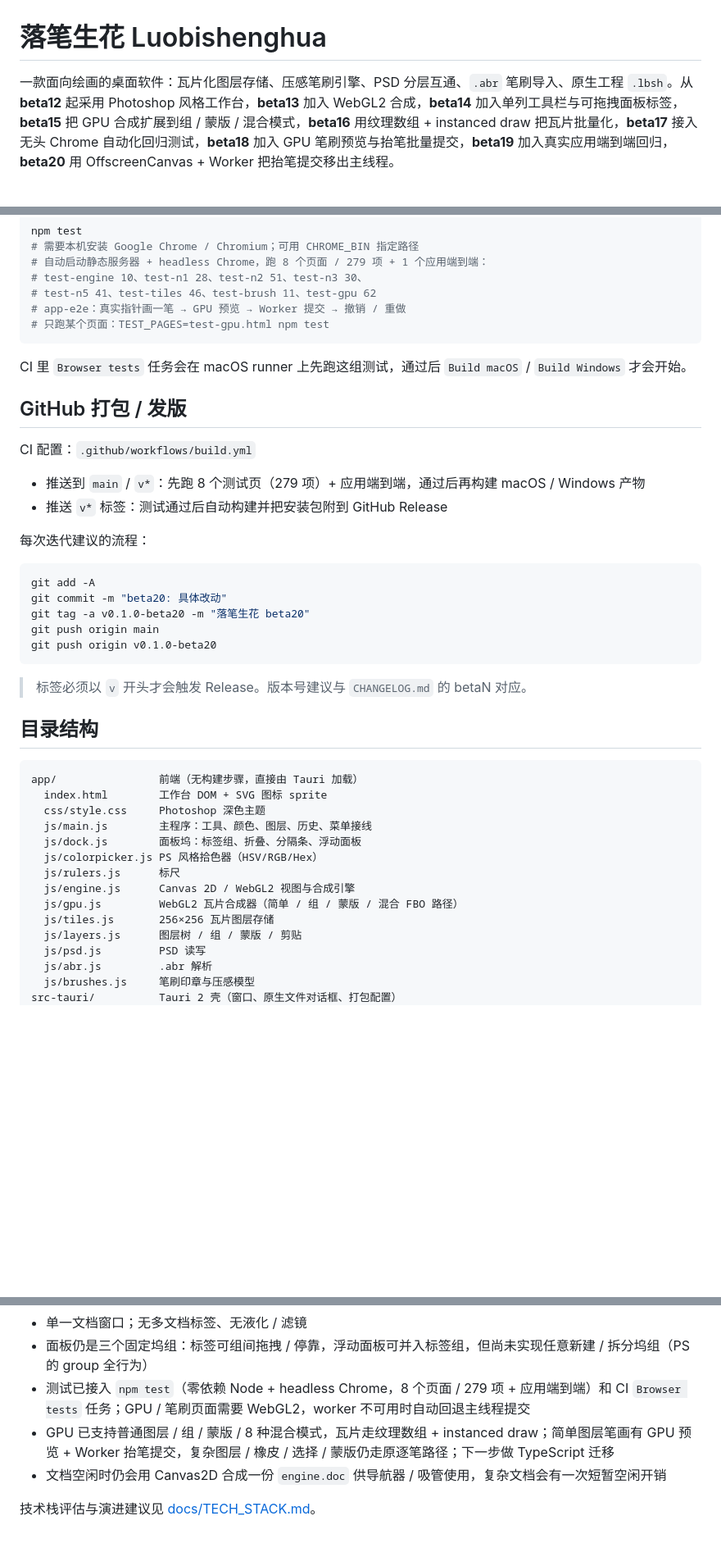
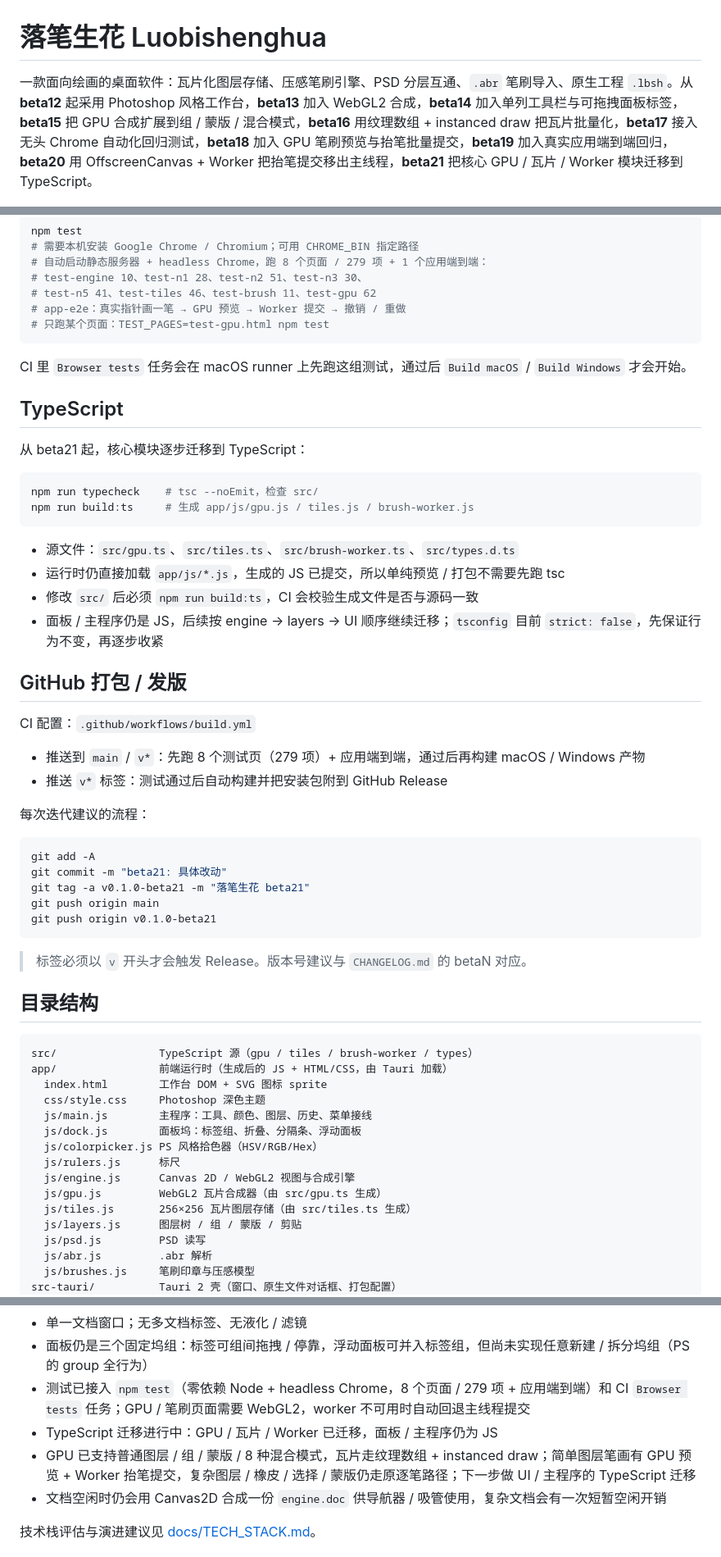
Before and after one commit to likeweixue/Luobishenghua, a Markdown page: README.md, 3 parts joined by grey strips. Shown at 82% size. Rendered like a GitHub page; blank space fills up the shorter version.

````diff
--- a/README.md
+++ b/README.md
@@ -1,6 +1,6 @@
 # 落笔生花 Luobishenghua
 
-一款面向绘画的桌面软件：瓦片化图层存储、压感笔刷引擎、PSD 分层互通、`.abr` 笔刷导入、原生工程 `.lbsh`。从 **beta12** 起采用 Photoshop 风格工作台，**beta13** 加入 WebGL2 合成，**beta14** 加入单列工具栏与可拖拽面板标签，**beta15** 把 GPU 合成扩展到组 / 蒙版 / 混合模式，**beta16** 用纹理数组 + instanced draw 把瓦片批量化，**beta17** 接入无头 Chrome 自动化回归测试，**beta18** 加入 GPU 笔刷预览与抬笔批量提交，**beta19** 加入真实应用端到端回归，**beta20** 用 OffscreenCanvas + Worker 把抬笔提交移出主线程。
+一款面向绘画的桌面软件：瓦片化图层存储、压感笔刷引擎、PSD 分层互通、`.abr` 笔刷导入、原生工程 `.lbsh`。从 **beta12** 起采用 Photoshop 风格工作台，**beta13** 加入 WebGL2 合成，**beta14** 加入单列工具栏与可拖拽面板标签，**beta15** 把 GPU 合成扩展到组 / 蒙版 / 混合模式，**beta16** 用纹理数组 + instanced draw 把瓦片批量化，**beta17** 接入无头 Chrome 自动化回归测试，**beta18** 加入 GPU 笔刷预览与抬笔批量提交，**beta19** 加入真实应用端到端回归，**beta20** 用 OffscreenCanvas + Worker 把抬笔提交移出主线程，**beta21** 把核心 GPU / 瓦片 / Worker 模块迁移到 TypeScript。
 
 ![落笔生花工作台](docs/screenshot.png)
 
@@ -94,6 +95,20 @@ npm test
 
 CI 里 `Browser tests` 任务会在 macOS runner 上先跑这组测试，通过后 `Build macOS` / `Build Windows` 才会开始。
 
+## TypeScript
+
+从 beta21 起，核心模块逐步迁移到 TypeScript：
+
+```bash
+npm run typecheck    # tsc --noEmit，检查 src/
+npm run build:ts     # 生成 app/js/gpu.js / tiles.js / brush-worker.js
+```
+
+- 源文件：`src/gpu.ts`、`src/tiles.ts`、`src/brush-worker.ts`、`src/types.d.ts`
+- 运行时仍直接加载 `app/js/*.js`，生成的 JS 已提交，所以单纯预览 / 打包不需要先跑 tsc
+- 修改 `src/` 后必须 `npm run build:ts`，CI 会校验生成文件是否与源码一致
+- 面板 / 主程序仍是 JS，后续按 engine → layers → UI 顺序继续迁移；`tsconfig` 目前 `strict: false`，先保证行为不变，再逐步收紧
+
 ## GitHub 打包 / 发版
 
 CI 配置：`.github/workflows/build.yml`
@@ -105,10 +120,10 @@ CI 配置：`.github/workflows/build.yml`
 
 ```bash
 git add -A
-git commit -m "beta20: 具体改动"
-git tag -a v0.1.0-beta20 -m "落笔生花 beta20"
+git commit -m "beta21: 具体改动"
+git tag -a v0.1.0-beta21 -m "落笔生花 beta21"
 git push origin main
-git push origin v0.1.0-beta20
+git push origin v0.1.0-beta21
 ```
 
 > 标签必须以 `v` 开头才会触发 Release。版本号建议与 `CHANGELOG.md` 的 betaN 对应。
@@ -116,7 +131,8 @@ git push origin v0.1.0-beta20
 ## 目录结构
 
 ```
-app/                前端（无构建步骤，直接由 Tauri 加载）
+src/                TypeScript 源（gpu / tiles / brush-worker / types）
+app/                前端运行时（生成后的 JS + HTML/CSS，由 Tauri 加载）
   index.html        工作台 DOM + SVG 图标 sprite
   css/style.css     Photoshop 深色主题
   js/main.js        主程序：工具、颜色、图层、历史、菜单接线
@@ -124,8 +140,8 @@ app/                前端（无构建步骤，直接由 Tauri 加载）
   js/colorpicker.js PS 风格拾色器（HSV/RGB/Hex）
   js/rulers.js      标尺
   js/engine.js      Canvas 2D / WebGL2 视图与合成引擎
-  js/gpu.js         WebGL2 瓦片合成器（简单 / 组 / 蒙版 / 混合 FBO 路径）
-  js/tiles.js       256×256 瓦片图层存储
+  js/gpu.js         WebGL2 瓦片合成器（由 src/gpu.ts 生成）
+  js/tiles.js       256×256 瓦片图层存储（由 src/tiles.ts 生成）
   js/layers.js      图层树 / 组 / 蒙版 / 剪贴
   js/psd.js         PSD 读写
   js/abr.js         .abr 解析
@@ -144,7 +160,8 @@ docs/               文档与截图
 - 单一文档窗口；无多文档标签、无液化 / 滤镜
 - 面板仍是三个固定坞组：标签可组间拖拽 / 停靠，浮动面板可并入标签组，但尚未实现任意新建 / 拆分坞组（PS 的 group 全行为）
 - 测试已接入 `npm test`（零依赖 Node + headless Chrome，8 个页面 / 279 项 + 应用端到端）和 CI `Browser tests` 任务；GPU / 笔刷页面需要 WebGL2，worker 不可用时自动回退主线程提交
-- GPU 已支持普通图层 / 组 / 蒙版 / 8 种混合模式，瓦片走纹理数组 + instanced draw；简单图层笔画有 GPU 预览 + Worker 抬笔提交，复杂图层 / 橡皮 / 选择 / 蒙版仍走原逐笔路径；下一步做 TypeScript 迁移
+- TypeScript 迁移进行中：GPU / 瓦片 / Worker 已迁移，面板 / 主程序仍为 JS
+- GPU 已支持普通图层 / 组 / 蒙版 / 8 种混合模式，瓦片走纹理数组 + instanced draw；简单图层笔画有 GPU 预览 + Worker 抬笔提交，复杂图层 / 橡皮 / 选择 / 蒙版仍走原逐笔路径；下一步做 UI / 主程序的 TypeScript 迁移
 - 文档空闲时仍会用 Canvas2D 合成一份 `engine.doc` 供导航器 / 吸管使用，复杂文档会有一次短暂空闲开销
 
 技术栈评估与演进建议见 [docs/TECH_STACK.md](docs/TECH_STACK.md)。
````
Also changed, not shown: other parts of README.md (+2 -1 lines), CHANGELOG.md (+22 -0 lines), docs/TECH_STACK.md (+5 -5 lines), docs/screenshot.png, 13 other files.
